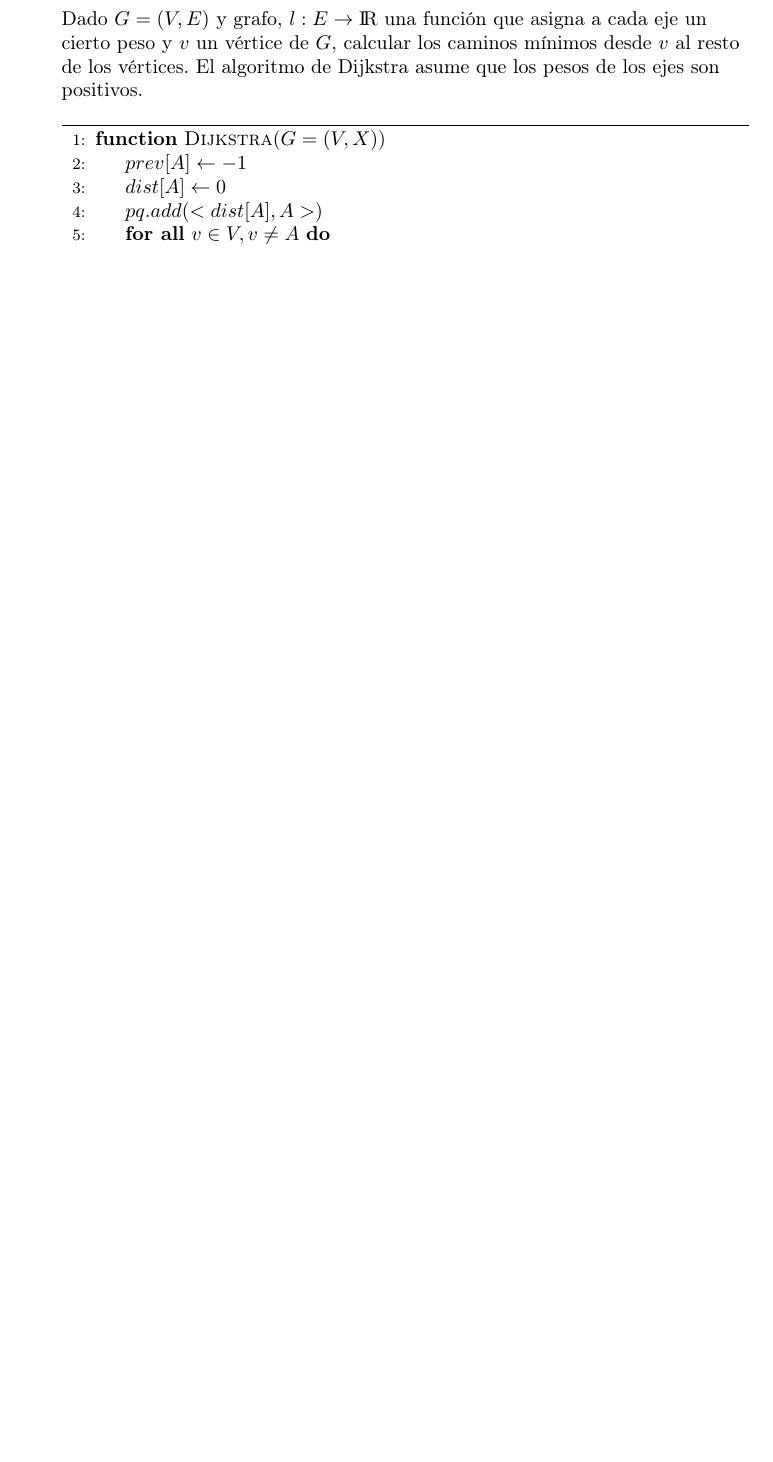
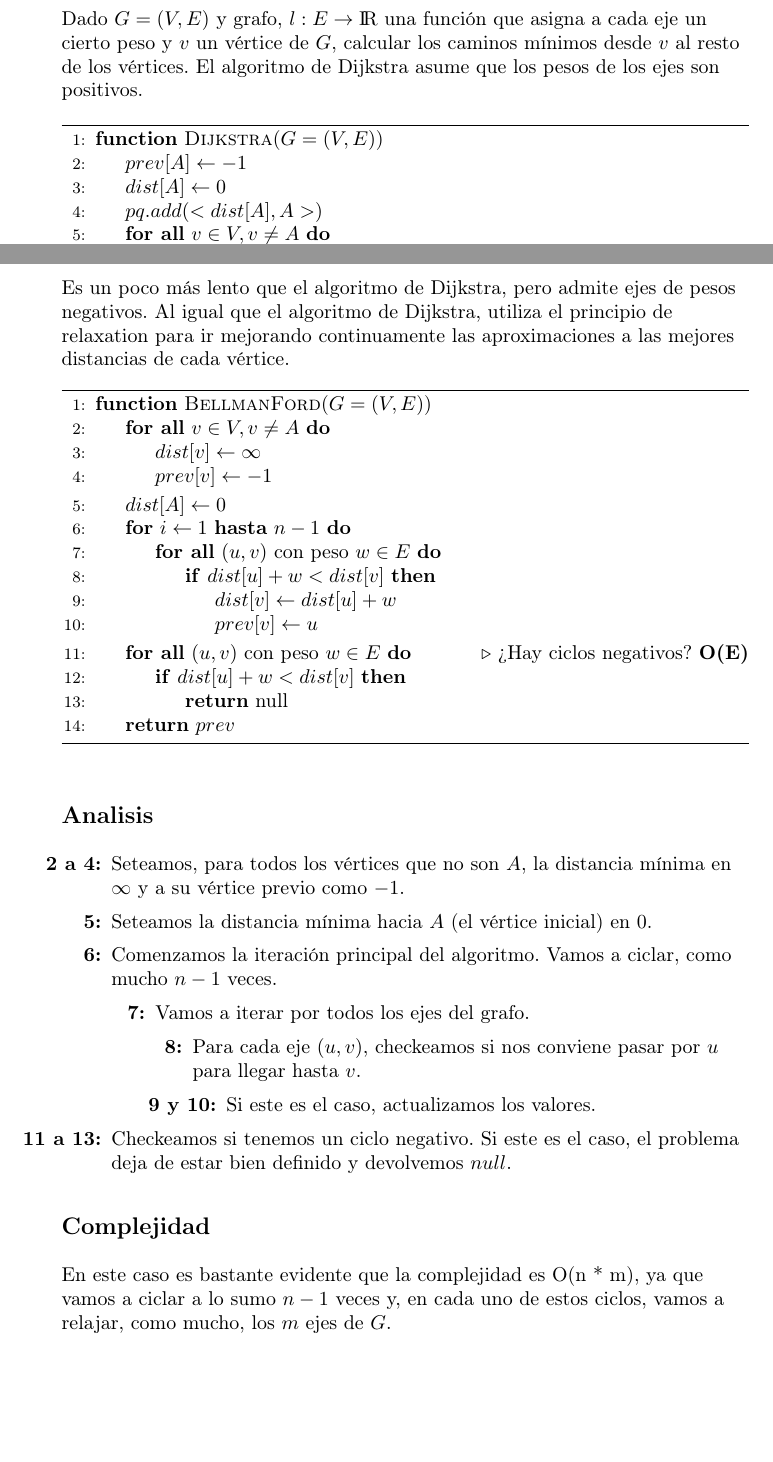
Before and after one commit to amildie/Algo3, a LaTeX document (main.tex, which reads temas/caminMin.tex): part of page 19 of 29 before the commit and two parts of pages 19 and 21 of 29 after it, the two joined at a grey line, cut so that both start at the same text, the shorter picture padded with empty space. The pictures show the PDF file main.pdf that the author committed with the source.

Commit message:
bellman-ford

```diff
--- a/temas/caminMin.tex
+++ b/temas/caminMin.tex
@@ -26,7 +26,7 @@ Dado $G = (V, E)$ y grafo, $l: E \rightarrow {\rm I\!R}$ una funci\'on que asign
 
 \begin{algorithm}
 \begin{algorithmic}[1]
-\Function{Dijkstra}{$G = (V, X)$}
+\Function{Dijkstra}{$G = (V, E)$}
   \State $prev[A] \gets -1$
   \State $dist[A] \gets 0$
   \State $pq.add(<dist[A], A>)$
@@ -84,4 +84,39 @@ En cada iteraci\'on vamos a tener que obtener el v\'ertice m\'as cercano a $A$ (
 
 
 \newpage
-\subsection{Algoritmo de Ford}
+\subsection{Algoritmo de Bellman-Ford}
+
+Es un poco m\'as lento que el algoritmo de Dijkstra, pero admite ejes de pesos negativos. Al igual que el algoritmo de Dijkstra, utiliza el principio de relaxation para ir mejorando continuamente las aproximaciones a las mejores distancias de cada v\'ertice.
+
+\begin{algorithm}
+\begin{algorithmic}[1]
+\Function{BellmanFord}{$G = (V, E)$}
+  \ForAll{$v \in V, v \neq A$}
+    \State $dist[v] \gets \infty$
+    \State $prev[v] \gets -1$
+  \EndFor
+  \State $dist[A] \gets 0$
+  \For{$i \gets 1 \textrm{ \textbf{hasta} } n-1$}
+    \ForAll{$(u, v) \textrm{ con peso } w \in E$}
+        \If{$dist[u] + w < dist[v]$}
+            \State $dist[v] \gets dist[u] + w$
+            \State $prev[v] \gets u$
+        \EndIf
+    \EndFor
+  \EndFor
+  \ForAll{$(u, v) \textrm{ con peso } w \in E$}  \Comment{\¿Hay ciclos negativos? \textbf{O(E)}}
+    \If{$dist[u] + w < dist[v]$}
+        \State \textbf{return} null
+    \EndIf
+  \EndFor
+  \State \textbf{return} $prev$
+\EndFunction
+\end{algorithmic}
+\end{algorithm}
+
+\subsection*{Analisis}
+
+\begin{enumerate}
+\item [\textbf{2 a 4:}] Seteamos, para todos los v\'ertices que no son $A$, la distancia m\'inima en $\infty$ y a su v\'ertice previo como $-1$.
+\item [\textbf{5:}] Seteamos la distancia m\'inima hacia $A$ (el v\'ertice inicial) en $0$.
+\item [\textbf{6:}] Comenzamos la iteraci\'on principal del algoritmo. Vamos a ciclar, como mucho $n-1$ veces.
@@ -87,0 +126 @@ En cada iteraci\'on vamos a tener que obtener el v\'ertice m\'as cercano a $A$ (
+        \item [\textbf{8:}] Para cada eje $(u, v)$, checkeamos si nos conviene pasar por $u$ para llegar hasta $v$.
@@ -88,3 +132,10 @@ En cada iteraci\'on vamos a tener que obtener el v\'ertice m\'as cercano a $A$ (
+\item [\textbf{11 a 13:}] Checkeamos si tenemos un ciclo negativo. Si este es el caso, el problema deja de estar bien definido y devolvemos $null$.
+\end{enumerate}
+
+\subsection*{Complejidad}
+
+En este caso es bastante evidente que la complejidad es O(n * m), ya que vamos a ciclar a lo sumo $n-1$ veces y, en cada uno de estos ciclos, vamos a relajar, como mucho, los $m$ ejes de $G$.
+
 \newpage
 \subsection{Algoritmo de Floyd}
 \newpage
```
Also changed, not shown: main.pdf, temas/caminMin.tex (8 more changed lines).
